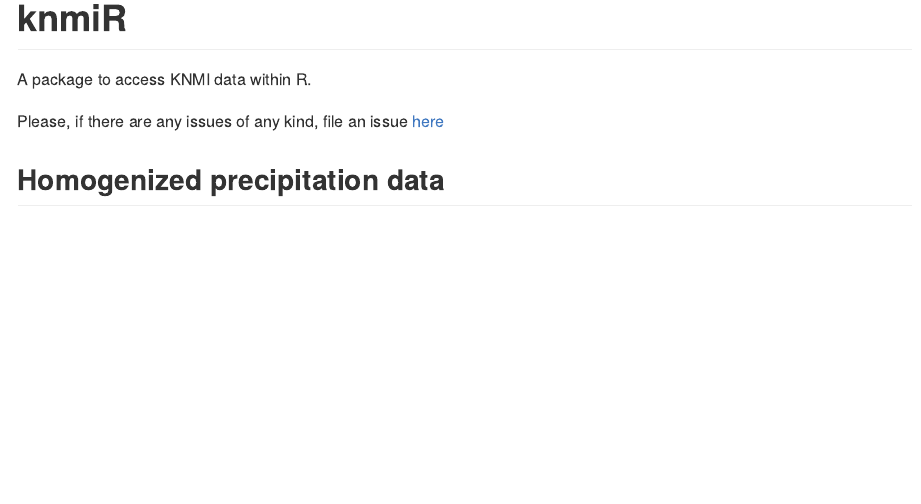
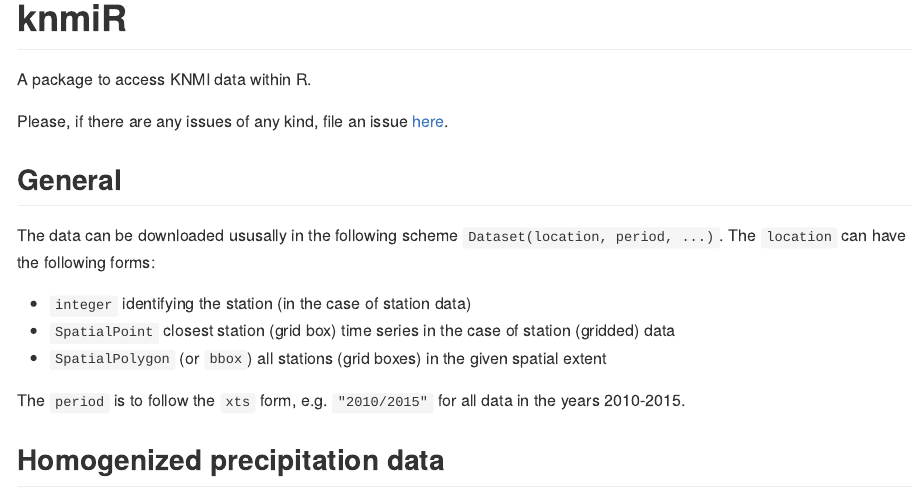
Before and after one commit to KNMI/knmiR, an R Markdown document (README.Rmd): the page in a window 1100 px wide, from its top. The pictures show the output file README.md that the author committed with the source, drawn offline in the style of GitHub; badge pictures from the web are left out.

Commit message:
Updated README

```diff
--- a/README.Rmd
+++ b/README.Rmd
@@ -21,7 +21,16 @@
 
 A package to access KNMI data within R.
 
-Please, if there are any issues of any kind, file an issue [here](https://github.com/MartinRoth/knmiR/issues)
+Please, if there are any issues of any kind, file an issue [here](https://github.com/MartinRoth/knmiR/issues).
+
+## General
+The data can be downloaded ususally in the following scheme `Dataset(location, period, ...)`. The `location` can have the following forms:
+
+-   `integer` identifying the station (in the case of station data)
+-   `SpatialPoint` closest station (grid box) time series in the case of station (gridded) data
+-   `SpatialPolygon` (or `bbox`) all stations (grid boxes) in the given spatial extent
+
+The `period` is to follow the `xts` form, e.g. `"2010/2015"` for all data in the years 2010-2015.
 
 ## Homogenized precipitation data
 To use this data please cite [Buishand et al. (2013): Homogeneity of precipitation series in the Netherlands and their trends in the past century](http://onlinelibrary.wiley.com/doi/10.1002/joc.3471/abstract). At the moment the data are obtained via the [KNMI climate explorer](http://climexp.knmi.nl/).
```
Also changed, not shown: README.md.
